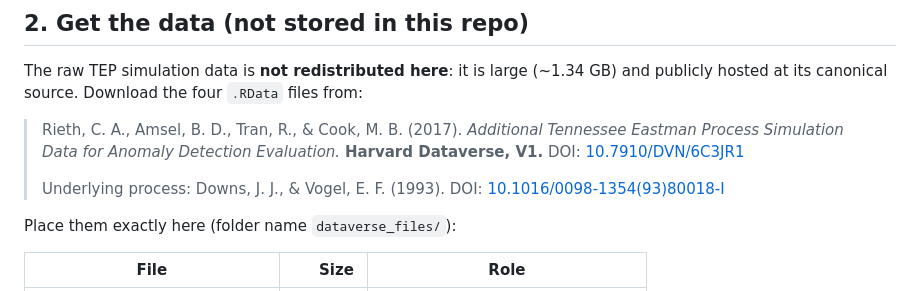
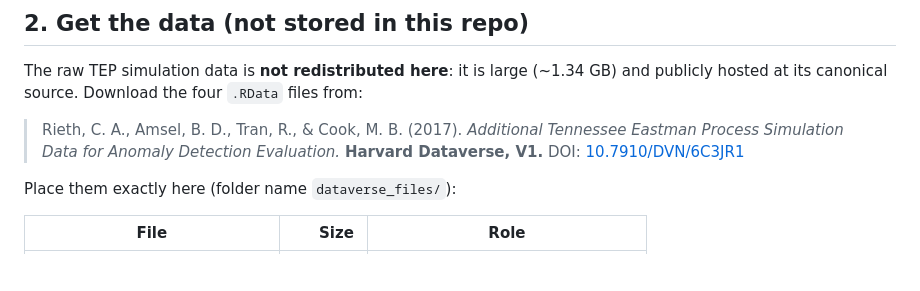
Before and after one commit to MarioElvir-UTH/tep-rootcause-copilot, a Markdown page: README.md, the part around the change. Drawn GitHub-style; blank space fills up the shorter version.

Commit message:
README: drop Downs & Vogel (1993) reference from Get the Data section
Co-Authored-By: Claude Opus 4.8 <noreply@anthropic.com>
Claude-Session: https://claude.ai/code/session_0158TTcEUgrUnzyimiBPA8w8

```diff
--- a/README.md
+++ b/README.md
@@ -83,8 +83,6 @@ and publicly hosted at its canonical source. Download the four `.RData` files fr
 > Rieth, C. A., Amsel, B. D., Tran, R., & Cook, M. B. (2017). *Additional
 > Tennessee Eastman Process Simulation Data for Anomaly Detection Evaluation.*
 > **Harvard Dataverse, V1.** DOI: [10.7910/DVN/6C3JR1](https://doi.org/10.7910/DVN/6C3JR1)
->
-> Underlying process: Downs, J. J., & Vogel, E. F. (1993). DOI: [10.1016/0098-1354(93)80018-I](https://doi.org/10.1016/0098-1354(93)80018-I)
 
 Place them exactly here (folder name `dataverse_files/`):
 
```
